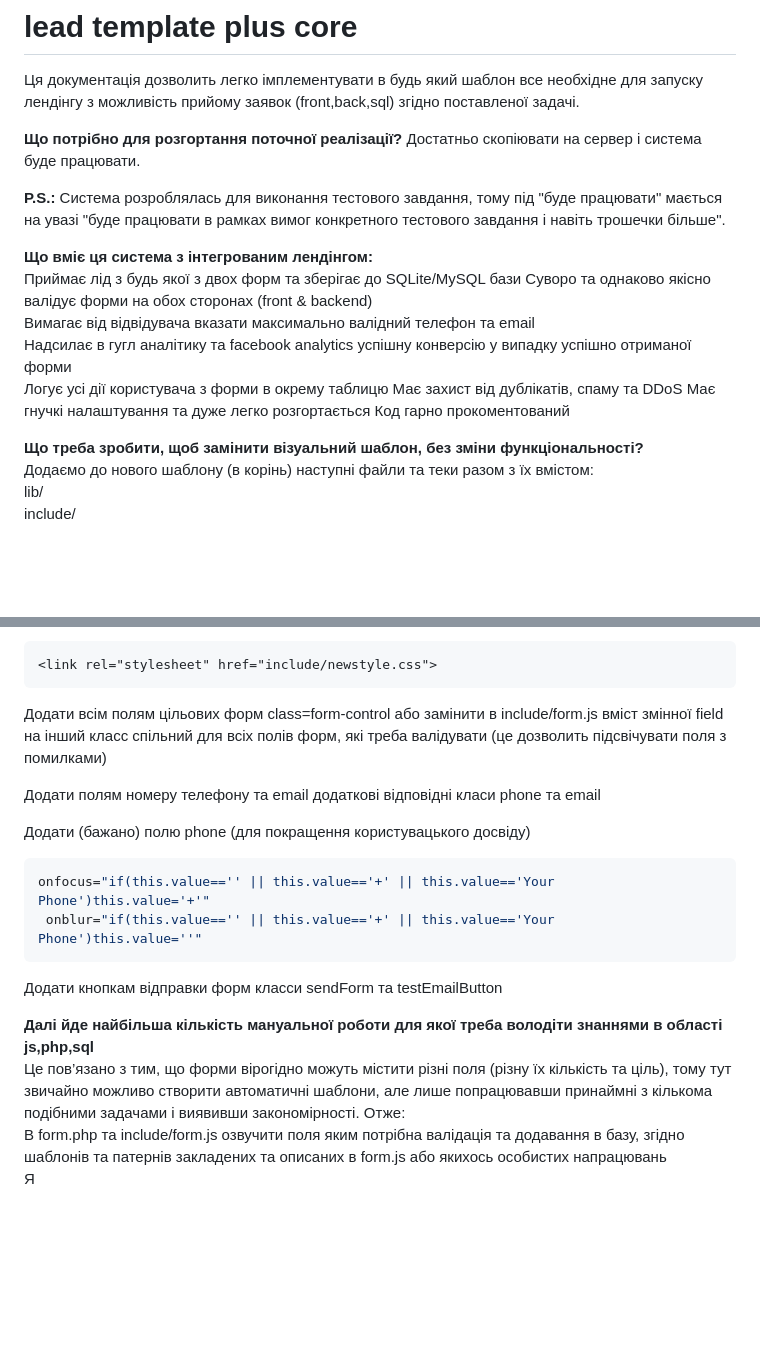
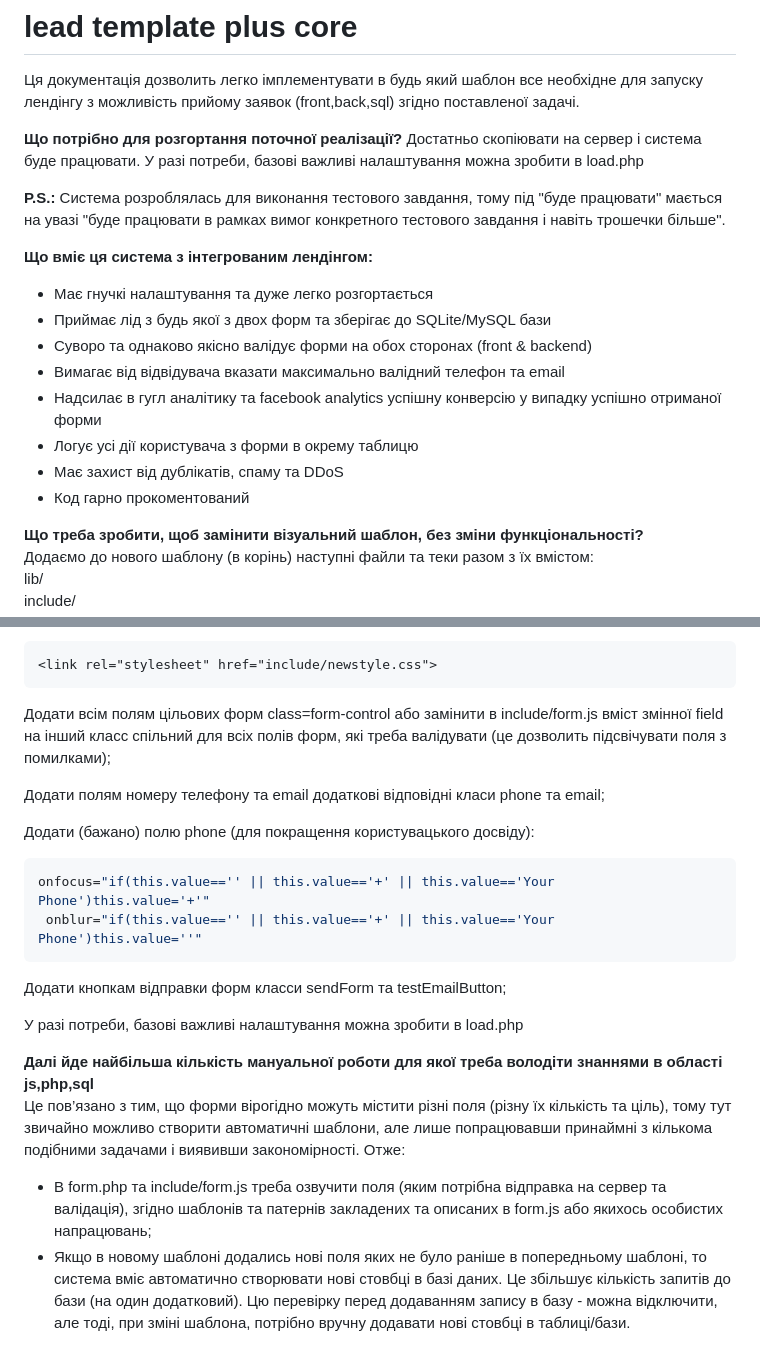
Before and after one commit to uwayit/lead-template, a Markdown page: README.md, 2 parts joined by grey strips. Rendered like a GitHub page; blank space fills up the shorter version.

````diff
--- a/README.md
+++ b/README.md
@@ -4,18 +4,19 @@
 
 **Що потрібно для розгортання поточної реалізації?**
 Достатньо скопіювати на сервер і система буде працювати.
+У разі потреби, базові важливі налаштування можна зробити в load.php
 
 **P.S.:** Система розроблялась для виконання тестового завдання, тому під "буде працювати" мається на увазі "буде працювати в рамках вимог конкретного тестового завдання і навіть трошечки більше".
 
 **Що вміє ця система з інтегрованим лендінгом:**
-Приймає лід з будь якої з двох форм та зберігає до SQLite/MySQL бази
-Суворо та однаково якісно валідує форми на обох сторонах (front & backend)
-Вимагає від відвідувача вказати максимально валідний телефон та email
-Надсилає в гугл аналітику та facebook analytics успішну конверсію у випадку успішно отриманої форми
-Логує усі дії користувача з форми в окрему таблицю
-Має захист від дублікатів, спаму та DDoS
-Має гнучкі налаштування та дуже легко розгортається
-Код гарно прокоментований
+- Має гнучкі налаштування та дуже легко розгортається
+- Приймає лід з будь якої з двох форм та зберігає до SQLite/MySQL бази
+- Суворо та однаково якісно валідує форми на обох сторонах (front & backend)
+- Вимагає від відвідувача вказати максимально валідний телефон та email
+- Надсилає в гугл аналітику та facebook analytics успішну конверсію у випадку успішно отриманої форми
+- Логує усі дії користувача з форми в окрему таблицю
+- Має захист від дублікатів, спаму та DDoS
+- Код гарно прокоментований
 
 **Що треба зробити, щоб замінити візуальний шаблон, без зміни функціональності?**
 Додаємо до нового шаблону (в корінь) наступні файли та теки разом з їх вмістом:
@@ -56,19 +57,22 @@ SQLite.db (запасна пуста копія бази про всяк вип
 ``` html
 <link rel="stylesheet" href="include/newstyle.css">
 ```
-Додати всім полям цільових форм class=form-control або замінити в include/form.js вміст змінної field на інший класс спільний для всіх полів форм, які треба валідувати (це дозволить підсвічувати поля з помилками)
+Додати всім полям цільових форм class=form-control або замінити в include/form.js вміст змінної field на інший класс спільний для всіх полів форм, які треба валідувати (це дозволить підсвічувати поля з помилками);
 
-Додати полям номеру телефону та email додаткові відповідні класи phone та  email
+Додати полям номеру телефону та email додаткові відповідні класи phone та  email;
 
-Додати (бажано) полю phone (для покращення користувацького досвіду)
+Додати (бажано) полю phone (для покращення користувацького досвіду):
 ``` js
 onfocus="if(this.value=='' || this.value=='+' || this.value=='Your Phone')this.value='+'"
  onblur="if(this.value=='' || this.value=='+' || this.value=='Your Phone')this.value=''"
 ```
-Додати кнопкам відправки форм класси sendForm та testEmailButton
+Додати кнопкам відправки форм класси sendForm та testEmailButton;
+
+У разі потреби, базові важливі налаштування можна зробити в load.php
+
 
 **Далі йде найбільша кількість мануальної роботи для якої треба володіти знаннями в області js,php,sql**
 Це пов’язано з тим, що форми вірогідно можуть містити різні поля (різну їх кількість та ціль), тому тут звичайно можливо створити автоматичні шаблони, але лише попрацювавши принаймні з кількома подібними задачами і виявивши закономірності.
 Отже:
-В form.php та include/form.js озвучити поля яким потрібна валідація та додавання в базу, згідно шаблонів та патернів закладених та описаних в form.js або якихось особистих напрацювань
-Я
+- В form.php та include/form.js треба озвучити поля (яким потрібна відправка на сервер та валідація), згідно шаблонів та патернів закладених та описаних в form.js або якихось особистих напрацювань;
+- Якщо в новому шаблоні додались нові поля яких не було раніше в попередньому шаблоні, то система вміє автоматично створювати нові стовбці в базі даних. Це збільшує кількість запитів до бази (на один додатковий). Цю перевірку перед додаванням запису в базу -  можна відключити, але тоді, при зміні шаблона, потрібно вручну додавати нові стовбці в таблиці/бази.
````
